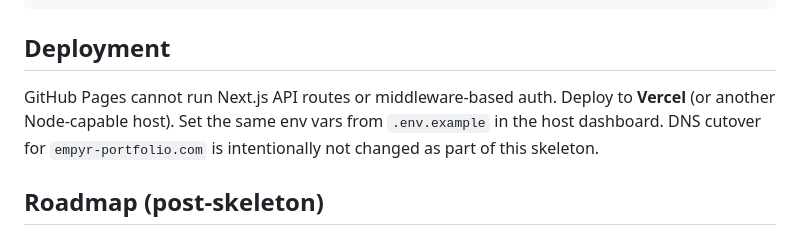
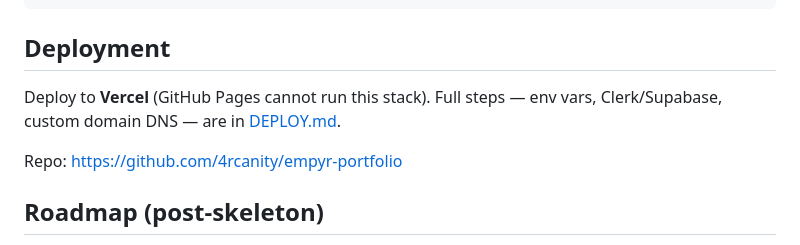
Before and after one commit to 4rcanity/empyr-portfolio, a Markdown page: README.md, the part around the change. Rendered like a GitHub page.

Commit message:
Point README deploy section at the Vercel DEPLOY guide.
Co-authored-by: Cursor <cursoragent@cursor.com>

```diff
--- a/README.md
+++ b/README.md
@@ -91,10 +91,10 @@ npm run start       # serve production build
 
 ## Deployment
 
-GitHub Pages cannot run Next.js API routes or middleware-based auth. Deploy to
-**Vercel** (or another Node-capable host). Set the same env vars from
-`.env.example` in the host dashboard. DNS cutover for `empyr-portfolio.com`
-is intentionally not changed as part of this skeleton.
+Deploy to **Vercel** (GitHub Pages cannot run this stack). Full steps — env
+vars, Clerk/Supabase, custom domain DNS — are in [DEPLOY.md](./DEPLOY.md).
+
+Repo: https://github.com/4rcanity/empyr-portfolio
 
 ## Roadmap (post-skeleton)
 
```
